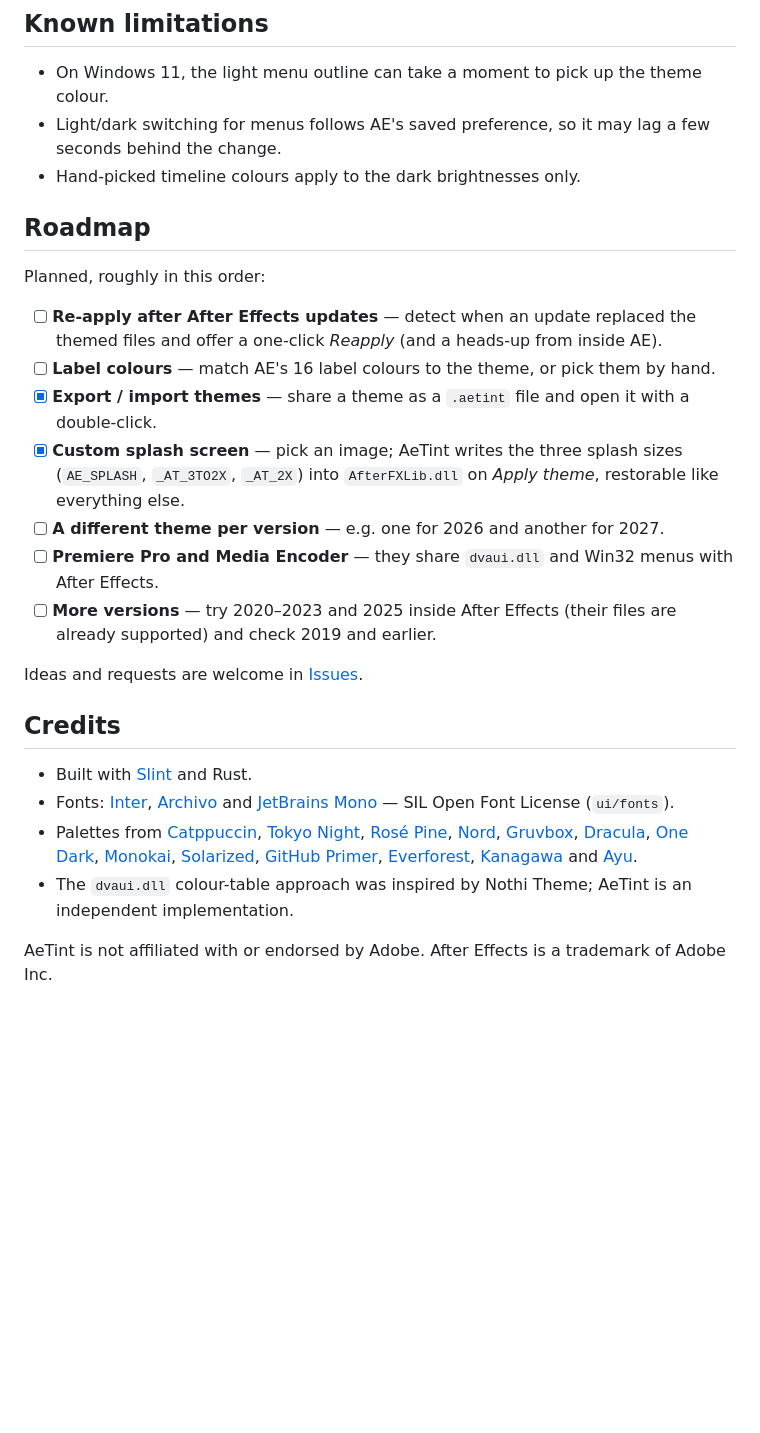
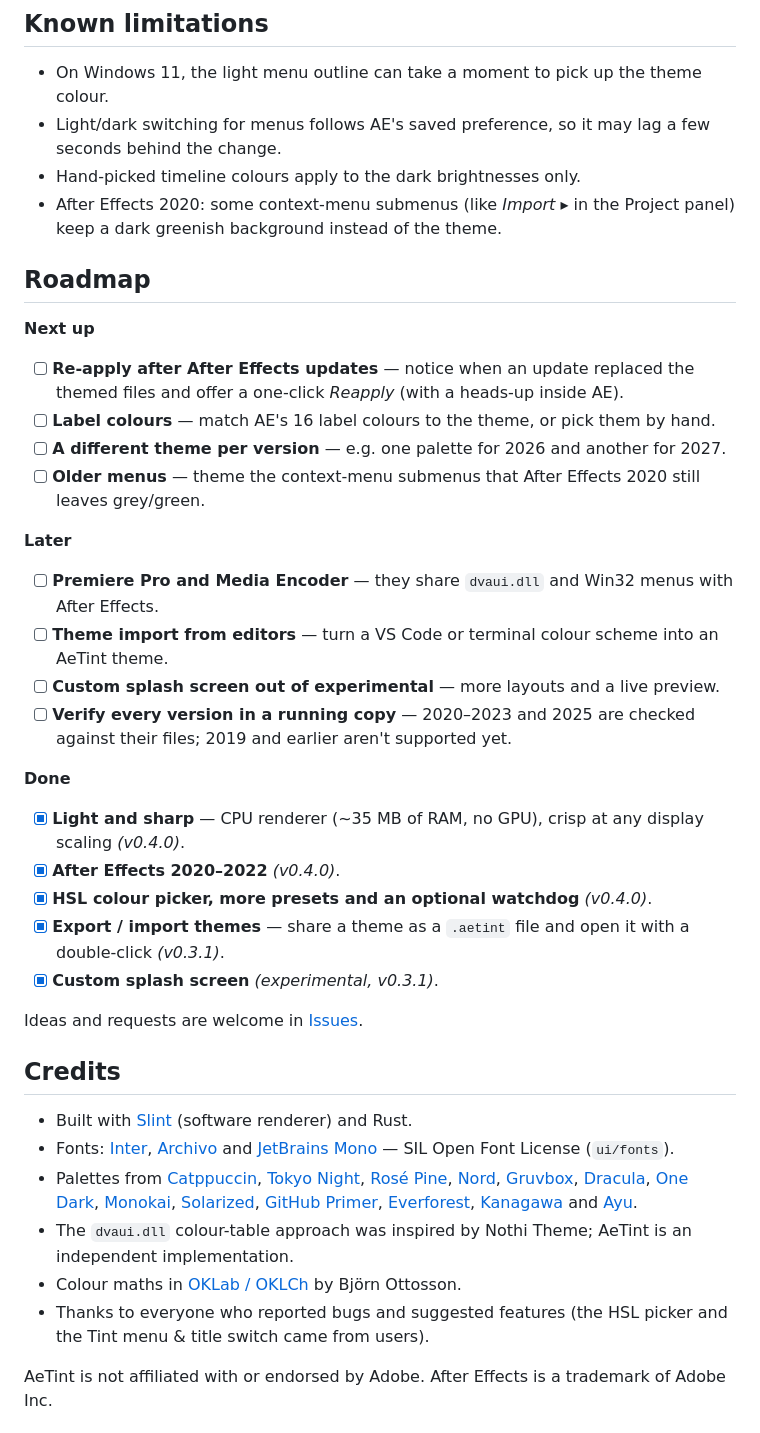
Before and after one commit to xjuanfxx/AeTint, a Markdown page: README.md, the part around one of its changes. Rendered like a GitHub page; blank space fills up the shorter version.

```diff
--- a/README.md
+++ b/README.md
@@ -252,27 +259,42 @@ Press **Restore** in AeTint, or uninstall it from **Settings → Apps** with *Re
 - On Windows 11, the light menu outline can take a moment to pick up the theme colour.
 - Light/dark switching for menus follows AE's saved preference, so it may lag a few seconds behind the change.
 - Hand-picked timeline colours apply to the dark brightnesses only.
+- After Effects 2020: some context-menu submenus (like *Import ▸* in the Project panel) keep a dark greenish background instead of the theme.
 
 ## Roadmap
 
-Planned, roughly in this order:
+**Next up**
 
-- [ ] **Re-apply after After Effects updates** — detect when an update replaced the themed files and offer a one-click *Reapply* (and a heads-up from inside AE).
+- [ ] **Re-apply after After Effects updates** — notice when an update replaced the themed files and offer a one-click *Reapply* (with a heads-up inside AE).
 - [ ] **Label colours** — match AE's 16 label colours to the theme, or pick them by hand.
-- [x] **Export / import themes** — share a theme as a `.aetint` file and open it with a double-click.
-- [x] **Custom splash screen** — pick an image; AeTint writes the three splash sizes (`AE_SPLASH`, `_AT_3TO2X`, `_AT_2X`) into `AfterFXLib.dll` on *Apply theme*, restorable like everything else.
-- [ ] **A different theme per version** — e.g. one for 2026 and another for 2027.
+- [ ] **A different theme per version** — e.g. one palette for 2026 and another for 2027.
+- [ ] **Older menus** — theme the context-menu submenus that After Effects 2020 still leaves grey/green.
+
+**Later**
+
 - [ ] **Premiere Pro and Media Encoder** — they share `dvaui.dll` and Win32 menus with After Effects.
-- [ ] **More versions** — try 2020–2023 and 2025 inside After Effects (their files are already supported) and check 2019 and earlier.
+- [ ] **Theme import from editors** — turn a VS Code or terminal colour scheme into an AeTint theme.
+- [ ] **Custom splash screen out of experimental** — more layouts and a live preview.
+- [ ] **Verify every version in a running copy** — 2020–2023 and 2025 are checked against their files; 2019 and earlier aren't supported yet.
+
+**Done**
+
+- [x] **Light and sharp** — CPU renderer (~35 MB of RAM, no GPU), crisp at any display scaling *(v0.4.0)*.
+- [x] **After Effects 2020–2022** *(v0.4.0)*.
+- [x] **HSL colour picker, more presets and an optional watchdog** *(v0.4.0)*.
+- [x] **Export / import themes** — share a theme as a `.aetint` file and open it with a double-click *(v0.3.1)*.
+- [x] **Custom splash screen** *(experimental, v0.3.1)*.
 
 Ideas and requests are welcome in [Issues](https://github.com/xjuanfxx/AeTint/issues).
 
 ## Credits
 
-- Built with [Slint](https://slint.dev) and Rust.
+- Built with [Slint](https://slint.dev) (software renderer) and Rust.
 - Fonts: [Inter](https://rsms.me/inter/), [Archivo](https://github.com/Omnibus-Type/Archivo) and [JetBrains Mono](https://www.jetbrains.com/lp/mono/) — SIL Open Font License (`ui/fonts`).
 - Palettes from [Catppuccin](https://catppuccin.com), [Tokyo Night](https://github.com/enkia/tokyo-night-vscode-theme), [Rosé Pine](https://rosepinetheme.com), [Nord](https://www.nordtheme.com), [Gruvbox](https://github.com/morhetz/gruvbox), [Dracula](https://draculatheme.com), [One Dark](https://github.com/atom/atom/tree/master/packages/one-dark-ui), [Monokai](https://monokai.pro), [Solarized](https://ethanschoonover.com/solarized/), [GitHub Primer](https://primer.style), [Everforest](https://github.com/sainnhe/everforest), [Kanagawa](https://github.com/rebelot/kanagawa.nvim) and [Ayu](https://github.com/ayu-theme/ayu-colors).
 - The `dvaui.dll` colour-table approach was inspired by Nothi Theme; AeTint is an independent implementation.
+- Colour maths in [OKLab / OKLCh](https://bottosson.github.io/posts/oklab/) by Björn Ottosson.
+- Thanks to everyone who reported bugs and suggested features (the HSL picker and the Tint menu & title switch came from users).
 
 AeTint is not affiliated with or endorsed by Adobe. After Effects is a trademark of Adobe Inc.
 
```
Also changed, not shown: other parts of README.md (+12 -5 lines), docs/app-dark.png, docs/app-light.png, docs/app-picker.png (added), docs/app-themes.png.
